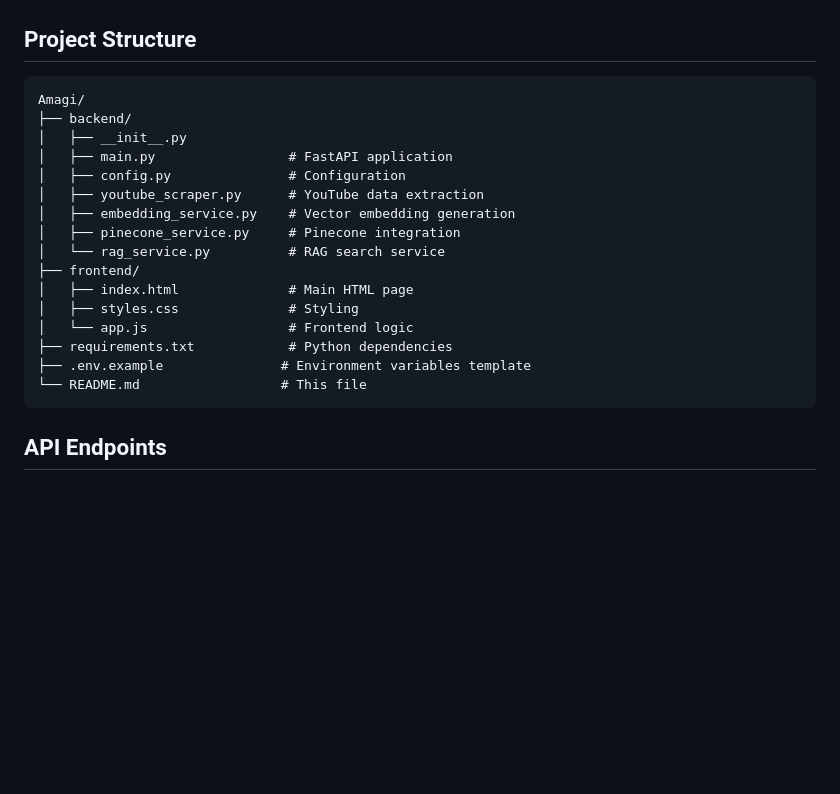
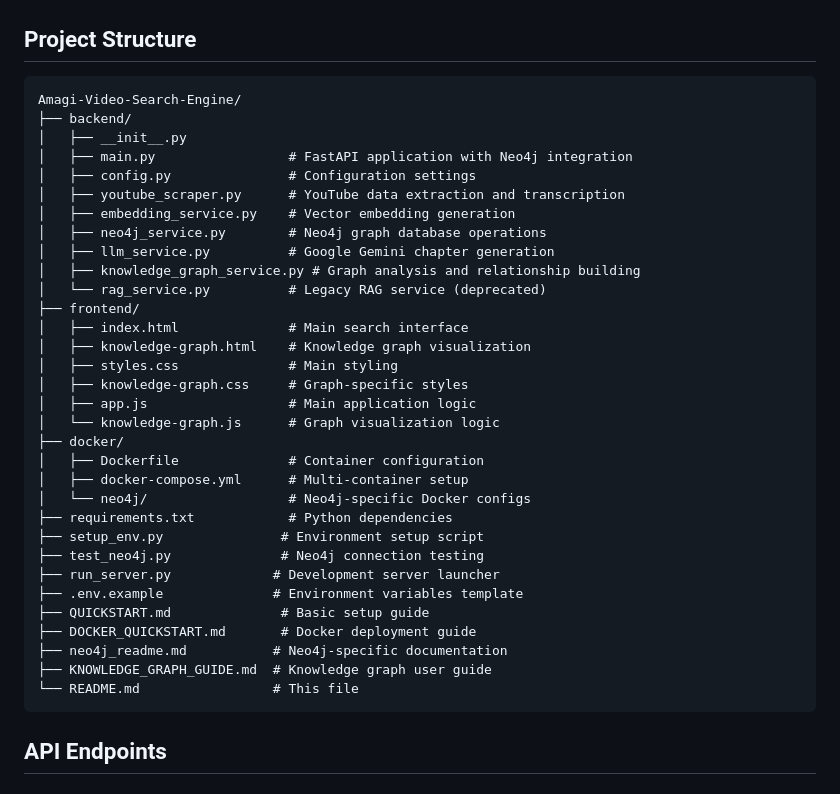
Before and after one commit to TejasreeCJ/Amagi-Video-Search-Engine, a Markdown page: README.md, the part around one of its changes. Drawn GitHub-style; blank space fills up the shorter version.

````diff
--- a/README.md
+++ b/README.md
@@ -217,22 +233,38 @@ max_connections = 5         # Maximum connections per chapter
 ## Project Structure
 
 ```
-Amagi/
+Amagi-Video-Search-Engine/
 ├── backend/
 │   ├── __init__.py
-│   ├── main.py                 # FastAPI application
-│   ├── config.py               # Configuration
-│   ├── youtube_scraper.py      # YouTube data extraction
+│   ├── main.py                 # FastAPI application with Neo4j integration
+│   ├── config.py               # Configuration settings
+│   ├── youtube_scraper.py      # YouTube data extraction and transcription
 │   ├── embedding_service.py    # Vector embedding generation
-│   ├── pinecone_service.py     # Pinecone integration
-│   └── rag_service.py          # RAG search service
+│   ├── neo4j_service.py        # Neo4j graph database operations
+│   ├── llm_service.py          # Google Gemini chapter generation
+│   ├── knowledge_graph_service.py # Graph analysis and relationship building
+│   └── rag_service.py          # Legacy RAG service (deprecated)
 ├── frontend/
-│   ├── index.html              # Main HTML page
-│   ├── styles.css              # Styling
-│   └── app.js                  # Frontend logic
+│   ├── index.html              # Main search interface
+│   ├── knowledge-graph.html    # Knowledge graph visualization
+│   ├── styles.css              # Main styling
+│   ├── knowledge-graph.css     # Graph-specific styles
+│   ├── app.js                  # Main application logic
+│   └── knowledge-graph.js      # Graph visualization logic
+├── docker/
+│   ├── Dockerfile              # Container configuration
+│   ├── docker-compose.yml      # Multi-container setup
+│   └── neo4j/                  # Neo4j-specific Docker configs
 ├── requirements.txt            # Python dependencies
-├── .env.example               # Environment variables template
-└── README.md                  # This file
+├── setup_env.py               # Environment setup script
+├── test_neo4j.py              # Neo4j connection testing
+├── run_server.py             # Development server launcher
+├── .env.example              # Environment variables template
+├── QUICKSTART.md              # Basic setup guide
+├── DOCKER_QUICKSTART.md       # Docker deployment guide
+├── neo4j_readme.md           # Neo4j-specific documentation
+├── KNOWLEDGE_GRAPH_GUIDE.md  # Knowledge graph user guide
+└── README.md                 # This file
 ```
 
 ## API Endpoints
````
Also changed, not shown: other parts of README.md (+31 -15 lines).
